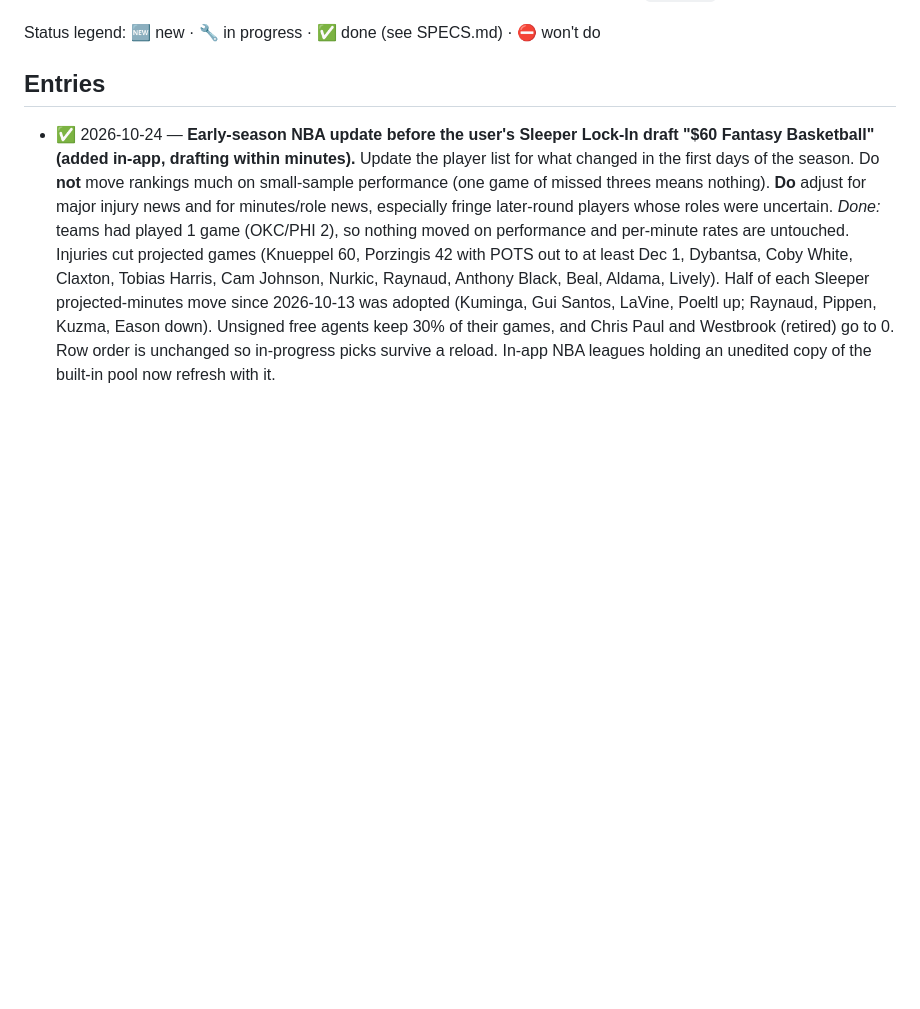
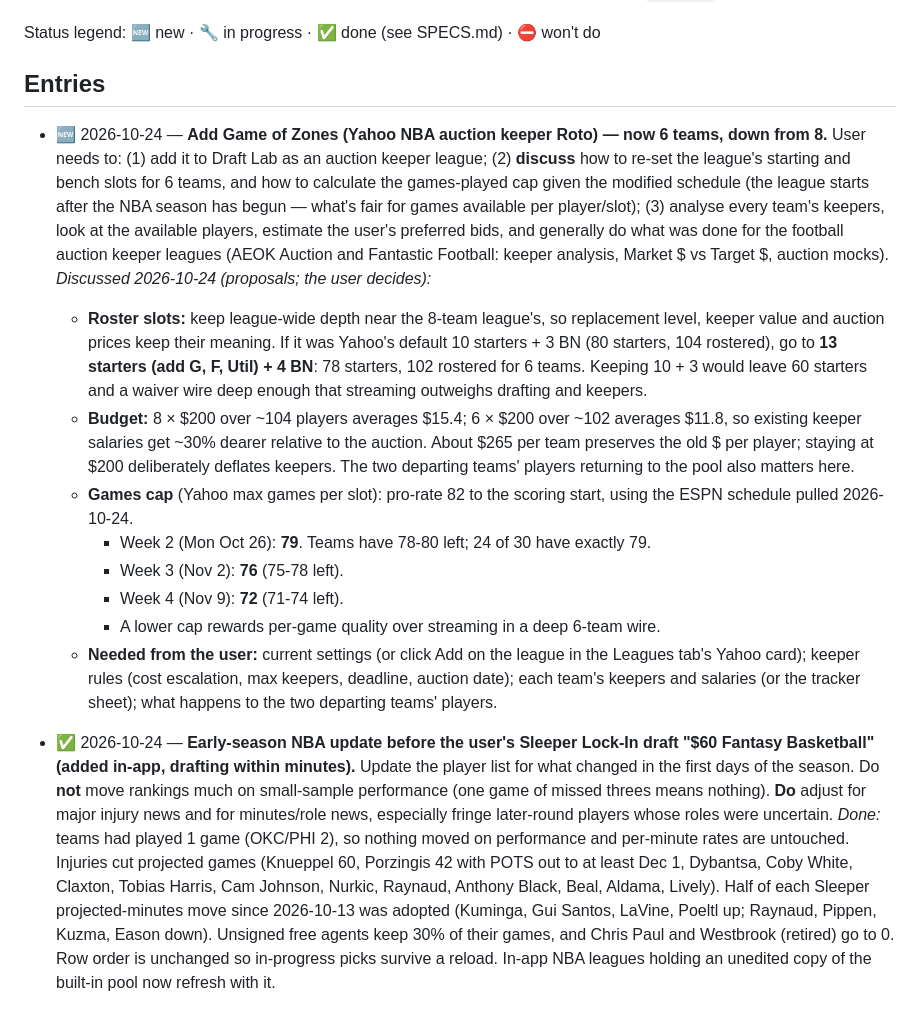
Before and after one commit to hkeseyan/aeo-draft-lab, a Markdown page: FEEDBACK.md, the part around the change. GitHub-like rendering; blank space fills up the shorter version.

Commit message:
FEEDBACK: Game of Zones (6-team auction keeper roto) request and proposals (#72)
Claude-Session: https://claude.ai/code/session_0171K4WmbE1cGqhXYQ4HC6PL

Co-authored-by: Claude <noreply@anthropic.com>

```diff
--- a/FEEDBACK.md
+++ b/FEEDBACK.md
@@ -17,6 +17,16 @@ history) and fold the resulting behavior into `SPECS.md`.
 Status legend: 🆕 new · 🔧 in progress · ✅ done (see SPECS.md) · ⛔ won't do
 
 ## Entries
+
+- 🆕 2026-10-24 — **Add Game of Zones (Yahoo NBA auction keeper Roto) — now 6 teams, down from 8.** User needs to: (1) add it to Draft Lab as an auction keeper league; (2) **discuss** how to re-set the league's starting and bench slots for 6 teams, and how to calculate the games-played cap given the modified schedule (the league starts after the NBA season has begun — what's fair for games available per player/slot); (3) analyse every team's keepers, look at the available players, estimate the user's preferred bids, and generally do what was done for the football auction keeper leagues (AEOK Auction and Fantastic Football: keeper analysis, Market $ vs Target $, auction mocks). *Discussed 2026-10-24 (proposals; the user decides):*
+  - **Roster slots:** keep league-wide depth near the 8-team league's, so replacement level, keeper value and auction prices keep their meaning. If it was Yahoo's default 10 starters + 3 BN (80 starters, 104 rostered), go to **13 starters (add G, F, Util) + 4 BN**: 78 starters, 102 rostered for 6 teams. Keeping 10 + 3 would leave 60 starters and a waiver wire deep enough that streaming outweighs drafting and keepers.
+  - **Budget:** 8 × $200 over ~104 players averages $15.4; 6 × $200 over ~102 averages $11.8, so existing keeper salaries get ~30% dearer relative to the auction. About $265 per team preserves the old $ per player; staying at $200 deliberately deflates keepers. The two departing teams' players returning to the pool also matters here.
+  - **Games cap** (Yahoo max games per slot): pro-rate 82 to the scoring start, using the ESPN schedule pulled 2026-10-24.
+    - Week 2 (Mon Oct 26): **79**. Teams have 78-80 left; 24 of 30 have exactly 79.
+    - Week 3 (Nov 2): **76** (75-78 left).
+    - Week 4 (Nov 9): **72** (71-74 left).
+    - A lower cap rewards per-game quality over streaming in a deep 6-team wire.
+  - **Needed from the user:** current settings (or click Add on the league in the Leagues tab's Yahoo card); keeper rules (cost escalation, max keepers, deadline, auction date); each team's keepers and salaries (or the tracker sheet); what happens to the two departing teams' players.
 
 - ✅ 2026-10-24 — **Early-season NBA update before the user's Sleeper Lock-In draft "$60 Fantasy Basketball" (added in-app, drafting within minutes).** Update the player list for what changed in the first days of the season. Do **not** move rankings much on small-sample performance (one game of missed threes means nothing). **Do** adjust for major injury news and for minutes/role news, especially fringe later-round players whose roles were uncertain. *Done:* teams had played 1 game (OKC/PHI 2), so nothing moved on performance and per-minute rates are untouched. Injuries cut projected games (Knueppel 60, Porzingis 42 with POTS out to at least Dec 1, Dybantsa, Coby White, Claxton, Tobias Harris, Cam Johnson, Nurkic, Raynaud, Anthony Black, Beal, Aldama, Lively). Half of each Sleeper projected-minutes move since 2026-10-13 was adopted (Kuminga, Gui Santos, LaVine, Poeltl up; Raynaud, Pippen, Kuzma, Eason down). Unsigned free agents keep 30% of their games, and Chris Paul and Westbrook (retired) go to 0. Row order is unchanged so in-progress picks survive a reload. In-app NBA leagues holding an unedited copy of the built-in pool now refresh with it.
 
```
